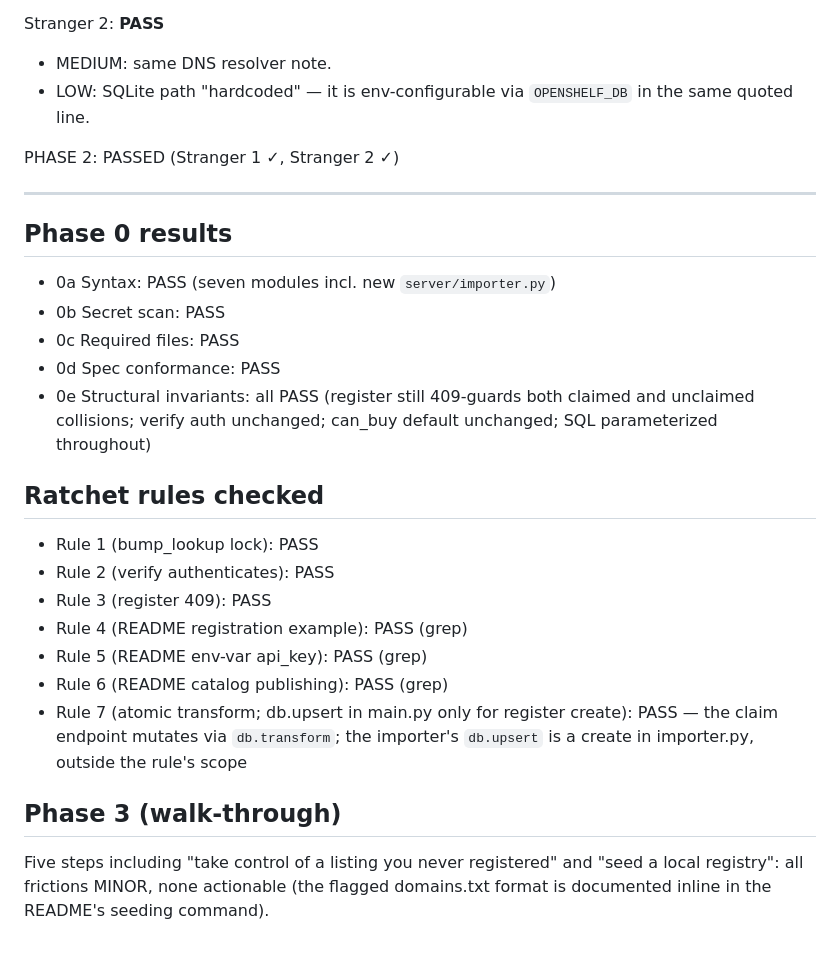
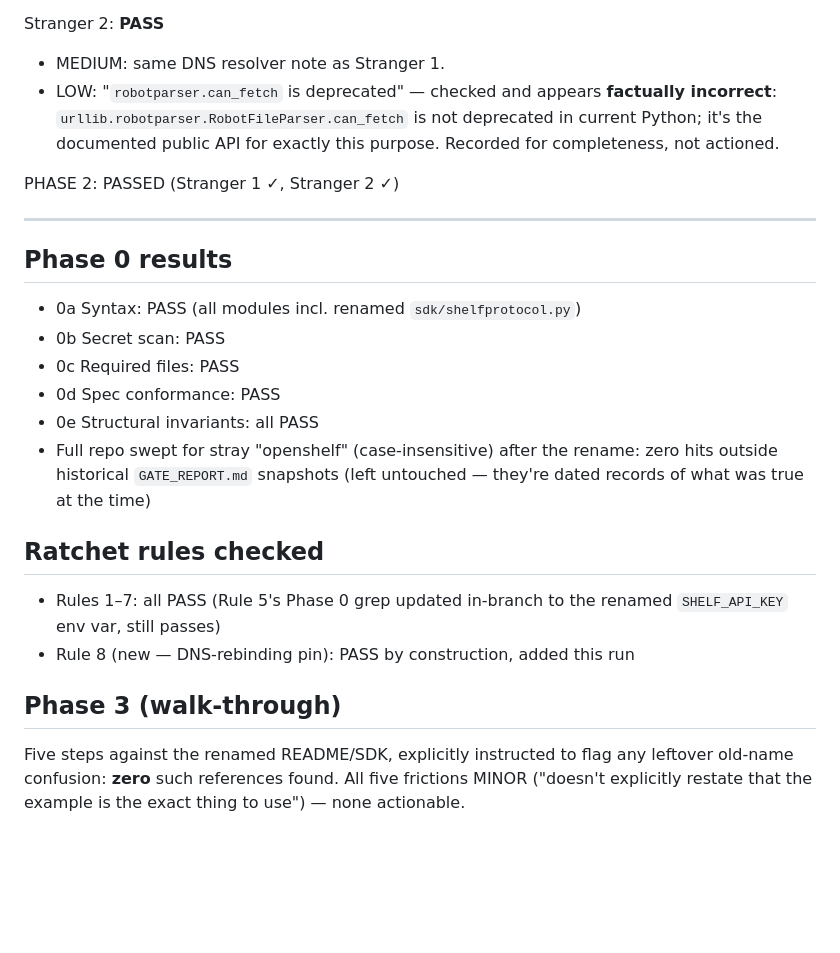
Before and after one commit to Signal-All/shelfprotocol, a Markdown page: GATE_REPORT.md, the part around one of its changes. Drawn GitHub-style; blank space fills up the shorter version.

```diff
--- a/GATE_REPORT.md
+++ b/GATE_REPORT.md
@@ -37,27 +36,23 @@ Stranger 1: **PASS**
 
 Stranger 2: **PASS**
-- MEDIUM: same DNS resolver note.
-- LOW: SQLite path "hardcoded" — it is env-configurable via `OPENSHELF_DB` in the same quoted line.
+- MEDIUM: same DNS resolver note as Stranger 1.
+- LOW: "`robotparser.can_fetch` is deprecated" — checked and appears **factually incorrect**: `urllib.robotparser.RobotFileParser.can_fetch` is not deprecated in current Python; it's the documented public API for exactly this purpose. Recorded for completeness, not actioned.
 
 PHASE 2: PASSED (Stranger 1 ✓, Stranger 2 ✓)
 
 ---
 
 ## Phase 0 results
-- 0a Syntax: PASS (seven modules incl. new `server/importer.py`)
+- 0a Syntax: PASS (all modules incl. renamed `sdk/shelfprotocol.py`)
 - 0b Secret scan: PASS
 - 0c Required files: PASS
 - 0d Spec conformance: PASS
-- 0e Structural invariants: all PASS (register still 409-guards both claimed and unclaimed collisions; verify auth unchanged; can_buy default unchanged; SQL parameterized throughout)
+- 0e Structural invariants: all PASS
+- Full repo swept for stray "openshelf" (case-insensitive) after the rename: zero hits outside historical `GATE_REPORT.md` snapshots (left untouched — they're dated records of what was true at the time)
 
 ## Ratchet rules checked
-- Rule 1 (bump_lookup lock): PASS
-- Rule 2 (verify authenticates): PASS
-- Rule 3 (register 409): PASS
-- Rule 4 (README registration example): PASS (grep)
-- Rule 5 (README env-var api_key): PASS (grep)
-- Rule 6 (README catalog publishing): PASS (grep)
-- Rule 7 (atomic transform; db.upsert in main.py only for register create): PASS — the claim endpoint mutates via `db.transform`; the importer's `db.upsert` is a create in importer.py, outside the rule's scope
+- Rules 1–7: all PASS (Rule 5's Phase 0 grep updated in-branch to the renamed `SHELF_API_KEY` env var, still passes)
+- Rule 8 (new — DNS-rebinding pin): PASS by construction, added this run
 
 ## Phase 3 (walk-through)
-Five steps including "take control of a listing you never registered" and "seed a local registry": all frictions MINOR, none actionable (the flagged domains.txt format is documented inline in the README's seeding command).
+Five steps against the renamed README/SDK, explicitly instructed to flag any leftover old-name confusion: **zero** such references found. All five frictions MINOR ("doesn't explicitly restate that the example is the exact thing to use") — none actionable.
```
Also changed, not shown: other parts of GATE_REPORT.md (+11 -12 lines), GATE_RATCHET.md (+6 -0 lines).
